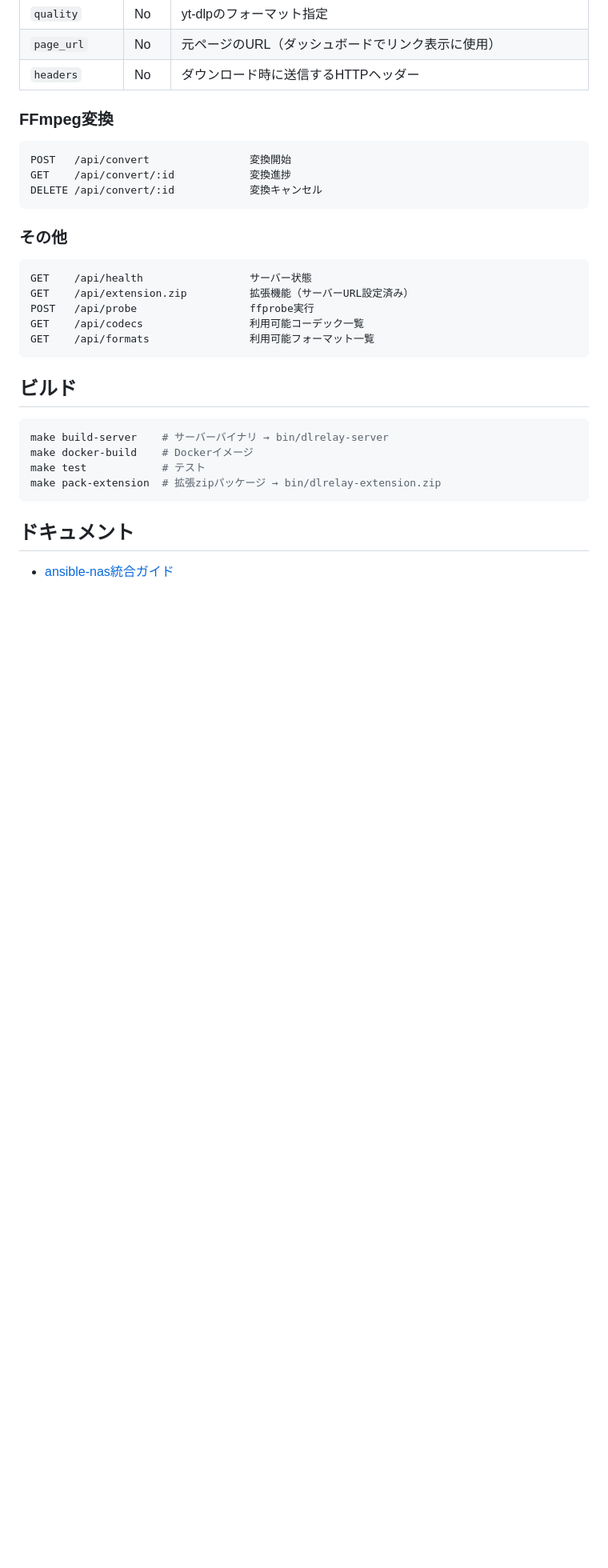
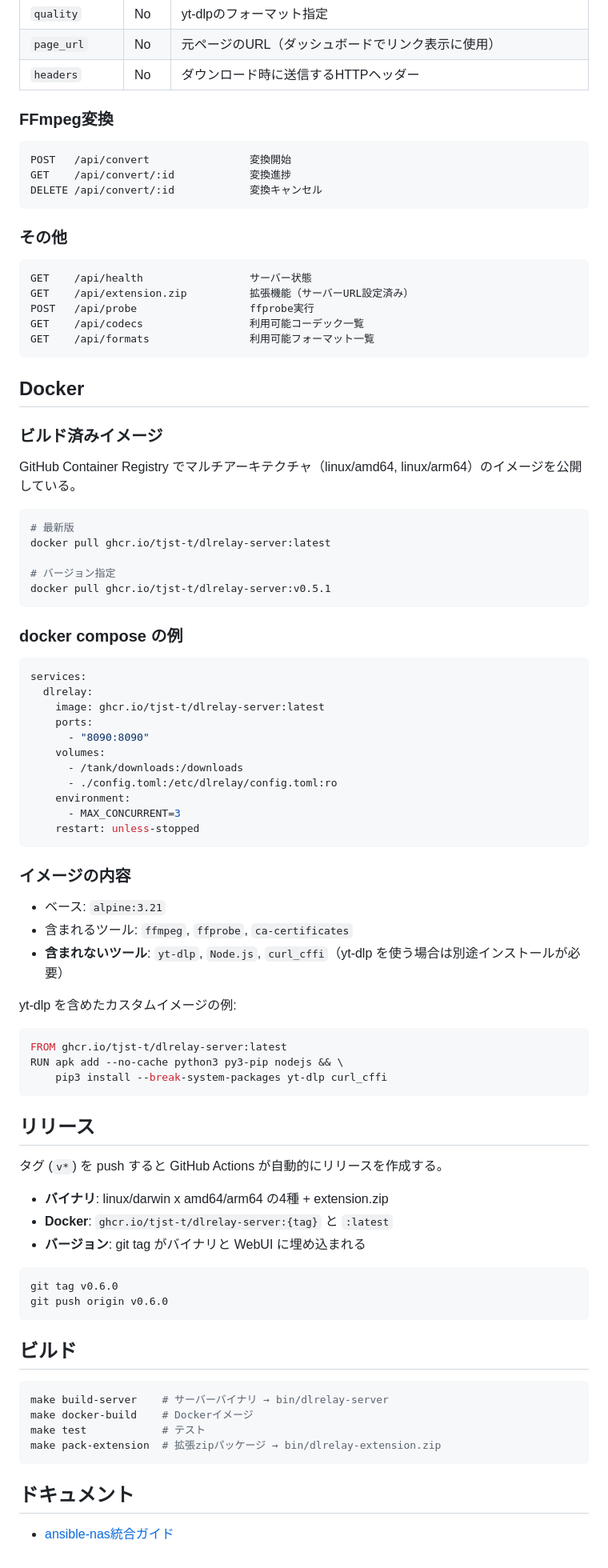
Before and after one commit to tjst-t/dlrelay, a Markdown page: README.md, the part around one of its changes. Shown at 80% size. Drawn GitHub-style; blank space fills up the shorter version.

Commit message:
Add Docker, GHCR, release, and compose docs to README
- Add GHCR pull commands with version/latest tags
- Add docker compose example with config volume mount
- Document image contents and what's not included (yt-dlp etc.)
- Add custom Dockerfile example for yt-dlp integration
- Add release workflow documentation
- Update Docker examples to use ghcr.io image

Co-Authored-By: Claude Opus 4.6 (1M context) <noreply@anthropic.com>

````diff
--- a/README.md
+++ b/README.md
@@ -263,6 +275,63 @@ GET    /api/codecs                 利用可能コーデック一覧
 GET    /api/formats                利用可能フォーマット一覧
 ```
 
+## Docker
+
+### ビルド済みイメージ
+
+GitHub Container Registry でマルチアーキテクチャ（linux/amd64, linux/arm64）のイメージを公開している。
+
+```bash
+# 最新版
+docker pull ghcr.io/tjst-t/dlrelay-server:latest
+
+# バージョン指定
+docker pull ghcr.io/tjst-t/dlrelay-server:v0.5.1
+```
+
+### docker compose の例
+
+```yaml
+services:
+  dlrelay:
+    image: ghcr.io/tjst-t/dlrelay-server:latest
+    ports:
+      - "8090:8090"
+    volumes:
+      - /tank/downloads:/downloads
+      - ./config.toml:/etc/dlrelay/config.toml:ro
+    environment:
+      - MAX_CONCURRENT=3
+    restart: unless-stopped
+```
+
+### イメージの内容
+
+- ベース: `alpine:3.21`
+- 含まれるツール: `ffmpeg`, `ffprobe`, `ca-certificates`
+- **含まれないツール**: `yt-dlp`, `Node.js`, `curl_cffi`（yt-dlp を使う場合は別途インストールが必要）
+
+yt-dlp を含めたカスタムイメージの例:
+
+```dockerfile
+FROM ghcr.io/tjst-t/dlrelay-server:latest
+RUN apk add --no-cache python3 py3-pip nodejs && \
+    pip3 install --break-system-packages yt-dlp curl_cffi
+```
+
+## リリース
+
+タグ (`v*`) を push すると GitHub Actions が自動的にリリースを作成する。
+
+- **バイナリ**: linux/darwin x amd64/arm64 の4種 + extension.zip
+- **Docker**: `ghcr.io/tjst-t/dlrelay-server:{tag}` と `:latest`
+- **バージョン**: git tag がバイナリと WebUI に埋め込まれる
+
+```bash
+git tag v0.6.0
+git push origin v0.6.0
+```
+
 ## ビルド
 
 ```bash
````
Also changed, not shown: other parts of README.md (+13 -1 lines).
